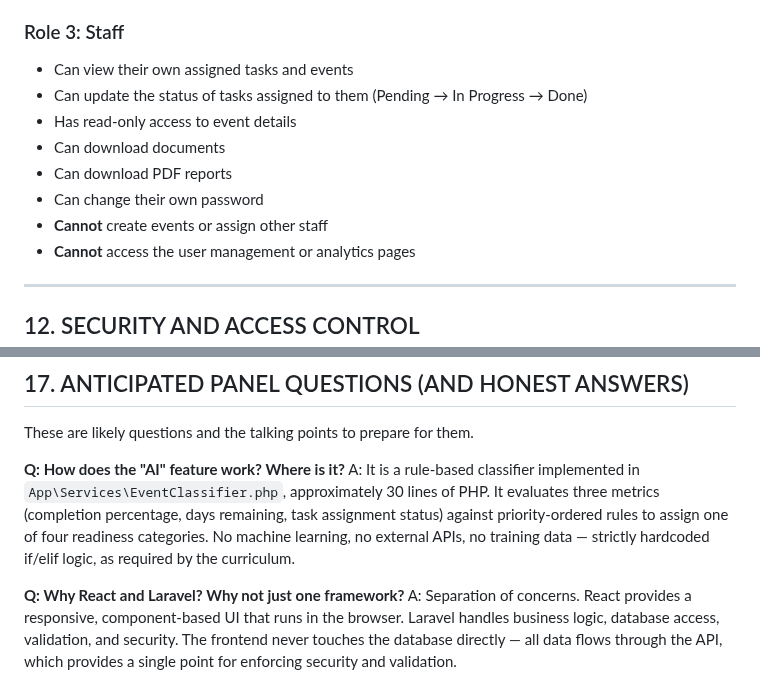
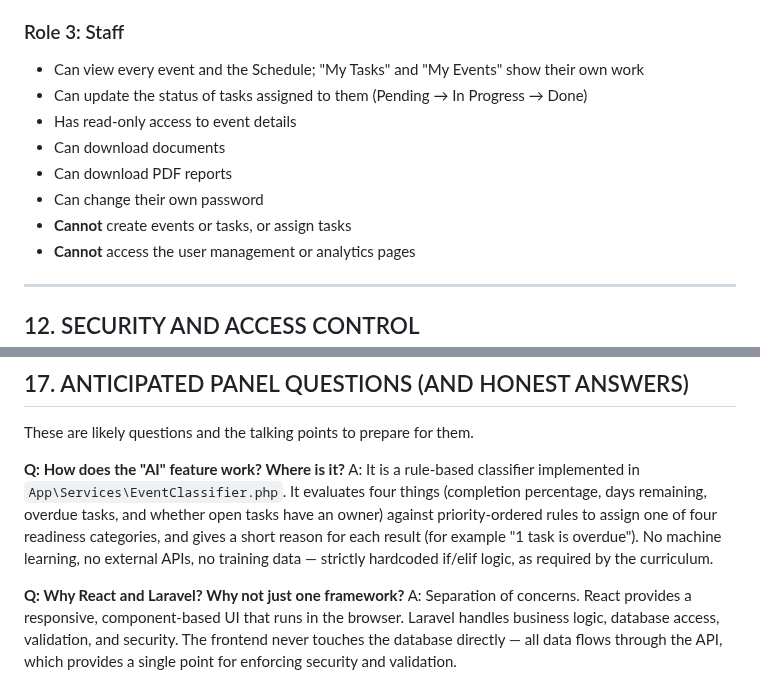
Before and after one commit to XyroneKyleYlanan/EMO-Tracker, a Markdown page: CAPSTONE_PAPER_REFERENCE.md, 2 parts joined by grey strips. GitHub-like rendering.

Commit message:
Revise staff role capabilities and AI feature details
Updated role descriptions for staff and clarified AI feature explanation.

```diff
--- a/CAPSTONE_PAPER_REFERENCE.md
+++ b/CAPSTONE_PAPER_REFERENCE.md
@@ -339,13 +339,13 @@ Each classification comes with a short reason shown next to the badge (for examp
 - **Cannot** edit event details or delete events (Administrator-only)
 
 ### Role 3: Staff
-- Can view their own assigned tasks and events
+- Can view every event and the Schedule; "My Tasks" and "My Events" show their own work
 - Can update the status of tasks assigned to them (Pending → In Progress → Done)
 - Has read-only access to event details
 - Can download documents
 - Can download PDF reports
 - Can change their own password
-- **Cannot** create events or assign other staff
+- **Cannot** create events or tasks, or assign tasks
 - **Cannot** access the user management or analytics pages
 
 ---
@@ -466,7 +466,7 @@ For the paper's glossary or terminology section:
 These are likely questions and the talking points to prepare for them.
 
 **Q: How does the "AI" feature work? Where is it?**
-A: It is a rule-based classifier implemented in `App\Services\EventClassifier.php`, approximately 30 lines of PHP. It evaluates three metrics (completion percentage, days remaining, task assignment status) against priority-ordered rules to assign one of four readiness categories. No machine learning, no external APIs, no training data — strictly hardcoded if/elif logic, as required by the curriculum.
+A: It is a rule-based classifier implemented in `App\Services\EventClassifier.php`. It evaluates four things (completion percentage, days remaining, overdue tasks, and whether open tasks have an owner) against priority-ordered rules to assign one of four readiness categories, and gives a short reason for each result (for example "1 task is overdue"). No machine learning, no external APIs, no training data — strictly hardcoded if/elif logic, as required by the curriculum.
 
 **Q: Why React and Laravel? Why not just one framework?**
 A: Separation of concerns. React provides a responsive, component-based UI that runs in the browser. Laravel handles business logic, database access, validation, and security. The frontend never touches the database directly — all data flows through the API, which provides a single point for enforcing security and validation.
```
